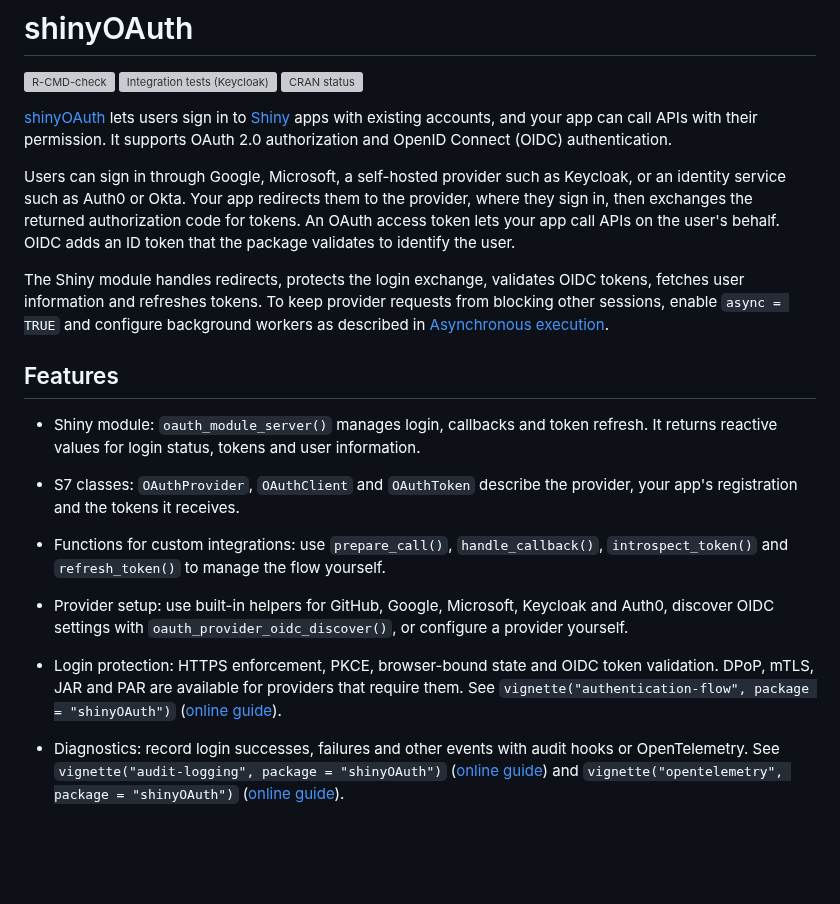
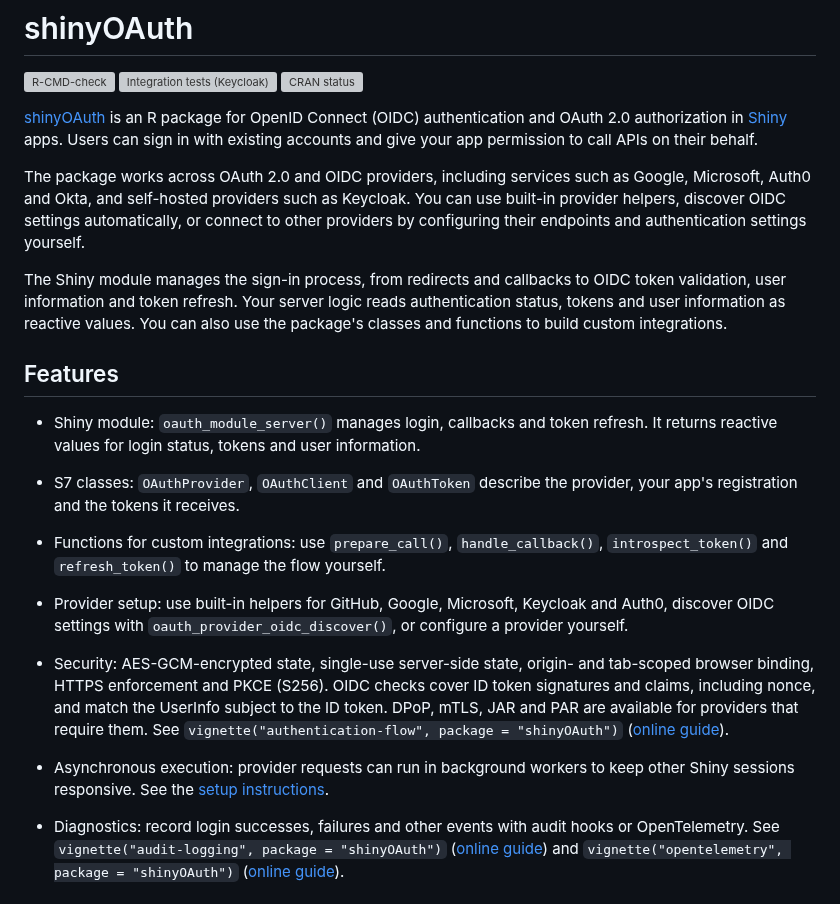
Before and after one commit to lukakoning/shinyOAuth, a Markdown page: README.md, the part around the change. Rendered like a GitHub page; blank space fills up the shorter version; grey boxes are pictures that could not be loaded.

Commit message:
docs: clarify provider support and README introduction

```diff
--- a/README.md
+++ b/README.md
@@ -6,22 +6,21 @@
 [![CRAN status](https://www.r-pkg.org/badges/version/shinyOAuth)](https://CRAN.R-project.org/package=shinyOAuth)
 <!-- badges: end -->
 
-[shinyOAuth](https://lukakoning.github.io/shinyOAuth/) lets users sign in to
-[Shiny](https://github.com/rstudio/shiny) apps with existing accounts, and your
-app can call APIs with their permission. It supports OAuth 2.0 authorization
-and OpenID Connect (OIDC) authentication.
+[shinyOAuth](https://lukakoning.github.io/shinyOAuth/) is an R package for
+OpenID Connect (OIDC) authentication and OAuth 2.0 authorization in
+[Shiny](https://github.com/rstudio/shiny) apps. Users can sign in with existing
+accounts and give your app permission to call APIs on their behalf.
 
-Users can sign in through Google, Microsoft, a self-hosted provider such as
-Keycloak, or an identity service such as Auth0 or Okta. Your app
-redirects them to the provider, where they sign in, then exchanges the returned
-authorization code for tokens. An OAuth access token lets your app call APIs on
-the user's behalf. OIDC adds an ID token that the package validates to identify
-the user.
+The package works across OAuth 2.0 and OIDC providers, including services such
+as Google, Microsoft, Auth0 and Okta, and self-hosted providers such as Keycloak.
+You can use built-in provider helpers, discover OIDC settings automatically, or
+connect to other providers by configuring their endpoints and authentication
+settings yourself.
 
-The Shiny module handles redirects, protects the login exchange, validates OIDC
-tokens, fetches user information and refreshes tokens. To keep provider requests
-from blocking other sessions, enable `async = TRUE` and configure background
-workers as described in [Asynchronous execution](https://lukakoning.github.io/shinyOAuth/articles/usage.html#asynchronous-execution).
+The Shiny module manages the sign-in process, from redirects and callbacks to
+OIDC token validation, user information and token refresh. Your server logic
+reads authentication status, tokens and user information as reactive values.
+You can also use the package's classes and functions to build custom integrations.
 
 ## Features
 
@@ -38,10 +37,17 @@ workers as described in [Asynchronous execution](https://lukakoning.github.io/sh
   and Auth0, discover OIDC settings with `oauth_provider_oidc_discover()`, or
   configure a provider yourself.
 
-- Login protection: HTTPS enforcement, PKCE, browser-bound state and OIDC token
-  validation. DPoP, mTLS, JAR and PAR are available for providers that require them.
+- Security: AES-GCM-encrypted state, single-use server-side state,
+  origin- and tab-scoped browser binding, HTTPS enforcement and PKCE (S256).
+  OIDC checks cover ID token signatures and claims, including nonce, and match
+  the UserInfo subject to the ID token. DPoP, mTLS, JAR and PAR are available
+  for providers that require them.
   See `vignette("authentication-flow", package = "shinyOAuth")`
   ([online guide](https://lukakoning.github.io/shinyOAuth/articles/authentication-flow.html)).
+
+- Asynchronous execution: provider requests can run in background workers to
+  keep other Shiny sessions responsive. See the
+  [setup instructions](https://lukakoning.github.io/shinyOAuth/articles/usage.html#asynchronous-execution).
 
 - Diagnostics: record login successes, failures and other events with audit hooks
   or OpenTelemetry. See `vignette("audit-logging", package = "shinyOAuth")`
```
